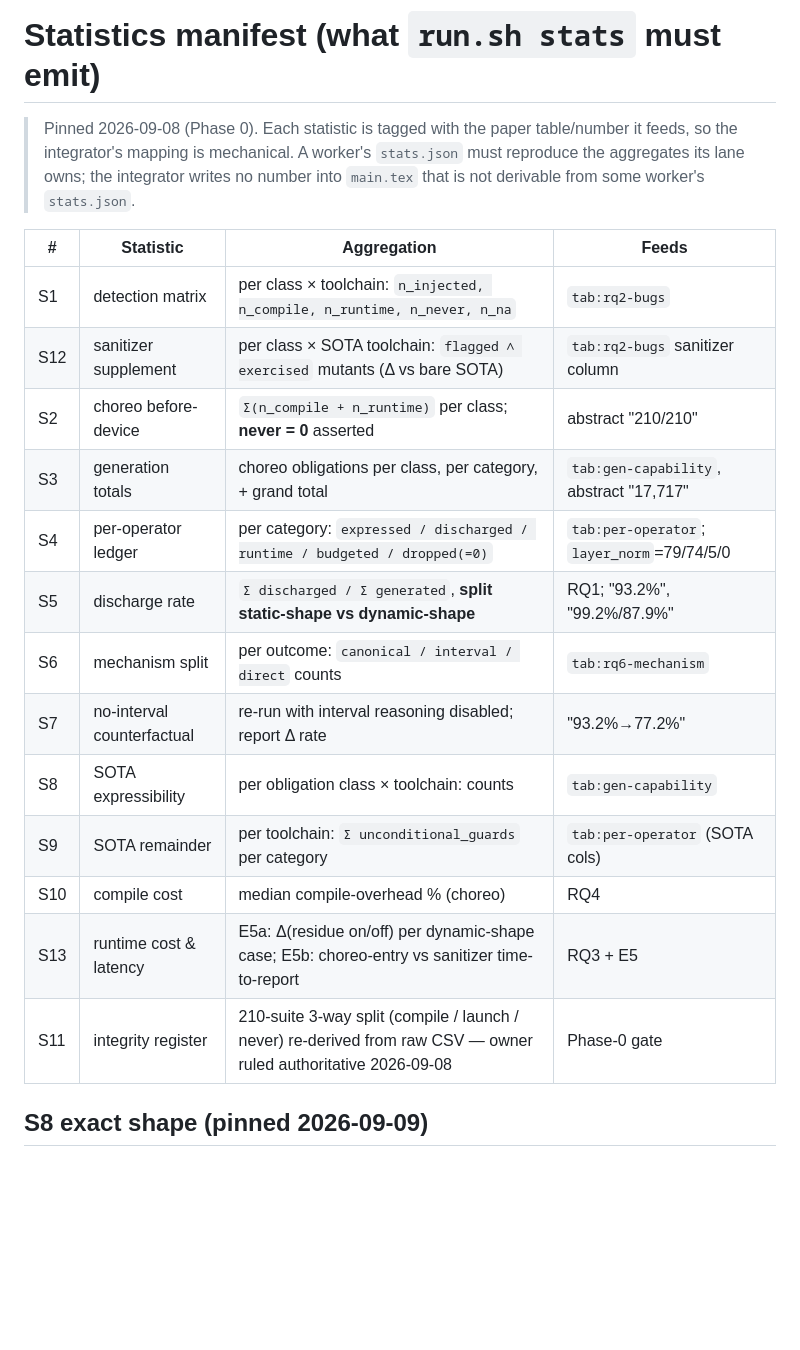
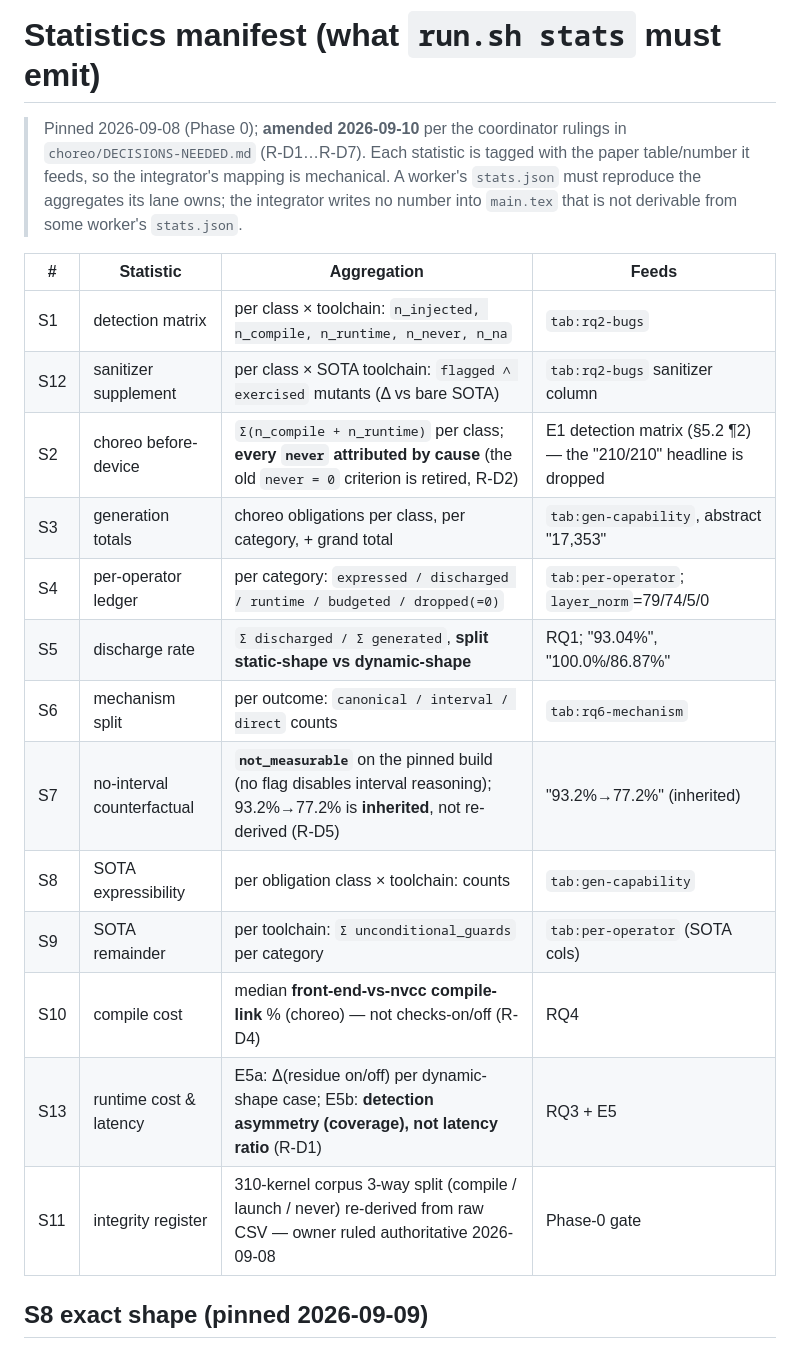
Before and after one commit to LancerLab/svn-artifacts, a Markdown page: benchmark2/schema/statistics-manifest.md, the part around the change. Rendered like a GitHub page; blank space fills up the shorter version.

```diff
--- a/benchmark2/schema/statistics-manifest.md
+++ b/benchmark2/schema/statistics-manifest.md
@@ -1,25 +1,27 @@
 # Statistics manifest (what `run.sh stats` must emit)
 
-> Pinned 2026-09-08 (Phase 0). Each statistic is tagged with the paper
-> table/number it feeds, so the integrator's mapping is mechanical. A worker's
-> `stats.json` must reproduce the aggregates its lane owns; the integrator writes
-> no number into `main.tex` that is not derivable from some worker's `stats.json`.
+> Pinned 2026-09-08 (Phase 0); **amended 2026-09-10** per the coordinator rulings
+> in `choreo/DECISIONS-NEEDED.md` (R-D1…R-D7). Each statistic is tagged with the
+> paper table/number it feeds, so the integrator's mapping is mechanical. A
+> worker's `stats.json` must reproduce the aggregates its lane owns; the
+> integrator writes no number into `main.tex` that is not derivable from some
+> worker's `stats.json`.
 
 | # | Statistic | Aggregation | Feeds |
 |---|---|---|---|
 | S1 | detection matrix | per class × toolchain: `n_injected, n_compile, n_runtime, n_never, n_na` | `tab:rq2-bugs` |
 | S12 | sanitizer supplement | per class × SOTA toolchain: `flagged ∧ exercised` mutants (Δ vs bare SOTA) | `tab:rq2-bugs` sanitizer column |
-| S2 | choreo before-device | `Σ(n_compile + n_runtime)` per class; **never = 0** asserted | abstract "210/210" |
-| S3 | generation totals | choreo obligations per class, per category, + grand total | `tab:gen-capability`, abstract "17,717" |
+| S2 | choreo before-device | `Σ(n_compile + n_runtime)` per class; **every `never` attributed by cause** (the old `never = 0` criterion is retired, R-D2) | E1 detection matrix (§5.2 ¶2) — the "210/210" headline is dropped |
+| S3 | generation totals | choreo obligations per class, per category, + grand total | `tab:gen-capability`, abstract "17,353" |
 | S4 | per-operator ledger | per category: `expressed / discharged / runtime / budgeted / dropped(=0)` | `tab:per-operator`; `layer_norm`=79/74/5/0 |
-| S5 | discharge rate | `Σ discharged / Σ generated`, **split static-shape vs dynamic-shape** | RQ1; "93.2%", "99.2%/87.9%" |
+| S5 | discharge rate | `Σ discharged / Σ generated`, **split static-shape vs dynamic-shape** | RQ1; "93.04%", "100.0%/86.87%" |
 | S6 | mechanism split | per outcome: `canonical / interval / direct` counts | `tab:rq6-mechanism` |
-| S7 | no-interval counterfactual | re-run with interval reasoning disabled; report Δ rate | "93.2%→77.2%" |
+| S7 | no-interval counterfactual | **`not_measurable`** on the pinned build (no flag disables interval reasoning); 93.2%→77.2% is **inherited**, not re-derived (R-D5) | "93.2%→77.2%" (inherited) |
 | S8 | SOTA expressibility | per obligation class × toolchain: counts | `tab:gen-capability` |
 | S9 | SOTA remainder | per toolchain: `Σ unconditional_guards` per category | `tab:per-operator` (SOTA cols) |
-| S10 | compile cost | median compile-overhead % (choreo) | RQ4 |
-| S13 | runtime cost & latency | E5a: Δ(residue on/off) per dynamic-shape case; E5b: choreo-entry vs sanitizer time-to-report | RQ3 + E5 |
-| S11 | integrity register | 210-suite 3-way split (compile / launch / never) re-derived from raw CSV — owner ruled authoritative 2026-09-08 | Phase-0 gate |
+| S10 | compile cost | median **front-end-vs-nvcc compile-link** % (choreo) — not checks-on/off (R-D4) | RQ4 |
+| S13 | runtime cost & latency | E5a: Δ(residue on/off) per dynamic-shape case; E5b: **detection asymmetry (coverage), not latency ratio** (R-D1) | RQ3 + E5 |
+| S11 | integrity register | 310-kernel corpus 3-way split (compile / launch / never) re-derived from raw CSV — owner ruled authoritative 2026-09-08 | Phase-0 gate |
 
 ## S8 exact shape (pinned 2026-09-09)
 
```
Also changed, not shown: benchmark2/choreo/README.md (+18 -9 lines), benchmark2/manifest.md (+9 -0 lines).
